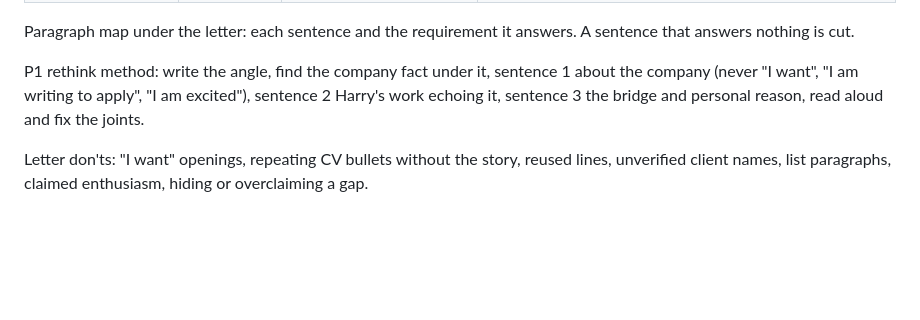
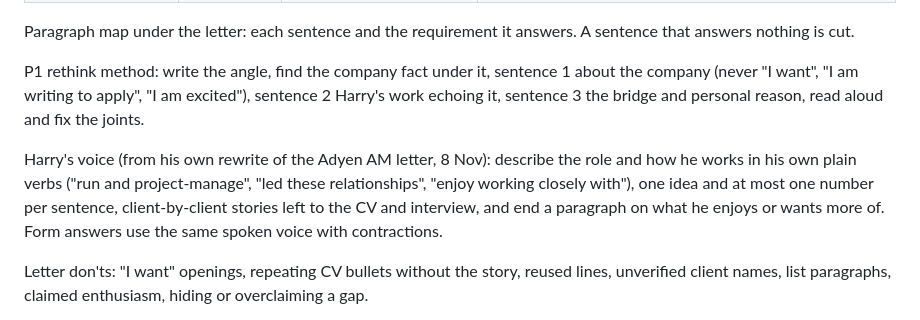
Before and after one commit to bfr8j7mm8z-ops/Career, a Markdown page: cv/application-playbook.md, the part around the change. Rendered like a GitHub page; blank space fills up the shorter version.

Commit message:
Playbook: Harry's letter voice, from his Adyen AM rewrite
Co-Authored-By: Claude Opus 5.5 <noreply@anthropic.com>
Claude-Session: https://claude.ai/code/session_01EEaEHQRU96zN8Dwv1kgLZo

```diff
--- a/cv/application-playbook.md
+++ b/cv/application-playbook.md
@@ -119,6 +119,11 @@ P1 rethink method: write the angle, find the company fact under it, sentence 1 a
 "I want", "I am writing to apply", "I am excited"), sentence 2 Harry's work echoing it, sentence 3 the
 bridge and personal reason, read aloud and fix the joints.
 
+Harry's voice (from his own rewrite of the Adyen AM letter, 8 Nov): describe the role and how he works in
+his own plain verbs ("run and project-manage", "led these relationships", "enjoy working closely with"),
+one idea and at most one number per sentence, client-by-client stories left to the CV and interview, and
+end a paragraph on what he enjoys or wants more of. Form answers use the same spoken voice with contractions.
+
 Letter don'ts: "I want" openings, repeating CV bullets without the story, reused lines, unverified client
 names, list paragraphs, claimed enthusiasm, hiding or overclaiming a gap.
 
```
